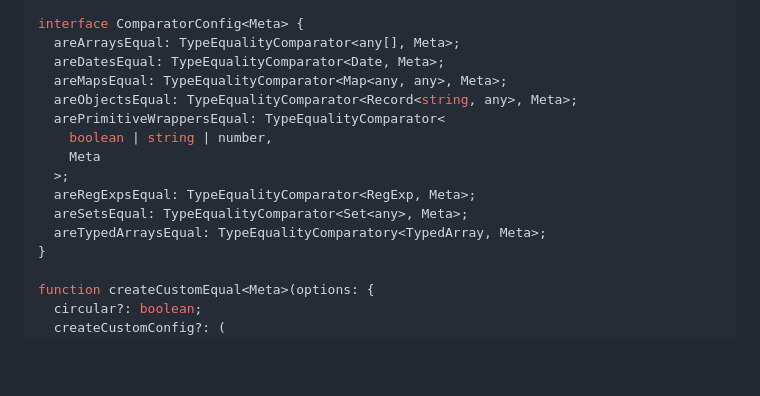
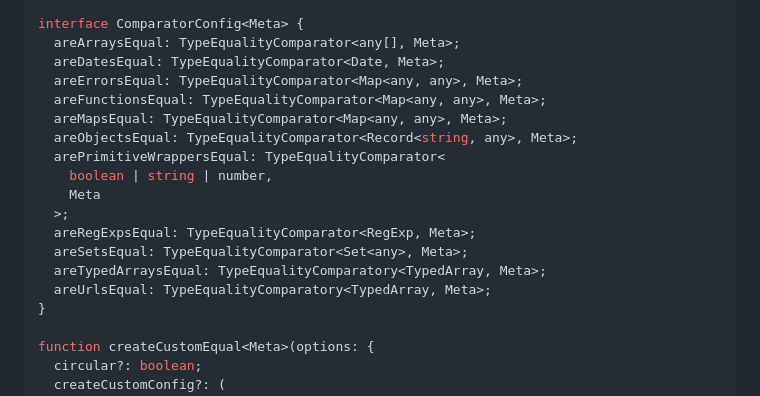
Before and after one commit to planttheidea/fast-equals, a Markdown page: README.md, the part around the change. GitHub-like rendering; blank space fills up the shorter version.

Commit message:
update readme to highligh new custom equality methods

```diff
--- a/README.md
+++ b/README.md
@@ -281,6 +281,8 @@ interface Cache<Key extends object, Value> {
 interface ComparatorConfig<Meta> {
   areArraysEqual: TypeEqualityComparator<any[], Meta>;
   areDatesEqual: TypeEqualityComparator<Date, Meta>;
+  areErrorsEqual: TypeEqualityComparator<Map<any, any>, Meta>;
+  areFunctionsEqual: TypeEqualityComparator<Map<any, any>, Meta>;
   areMapsEqual: TypeEqualityComparator<Map<any, any>, Meta>;
   areObjectsEqual: TypeEqualityComparator<Record<string, any>, Meta>;
   arePrimitiveWrappersEqual: TypeEqualityComparator<
@@ -290,6 +292,7 @@ interface ComparatorConfig<Meta> {
   areRegExpsEqual: TypeEqualityComparator<RegExp, Meta>;
   areSetsEqual: TypeEqualityComparator<Set<any>, Meta>;
   areTypedArraysEqual: TypeEqualityComparatory<TypedArray, Meta>;
+  areUrlsEqual: TypeEqualityComparatory<TypedArray, Meta>;
 }
 
 function createCustomEqual<Meta>(options: {
```
